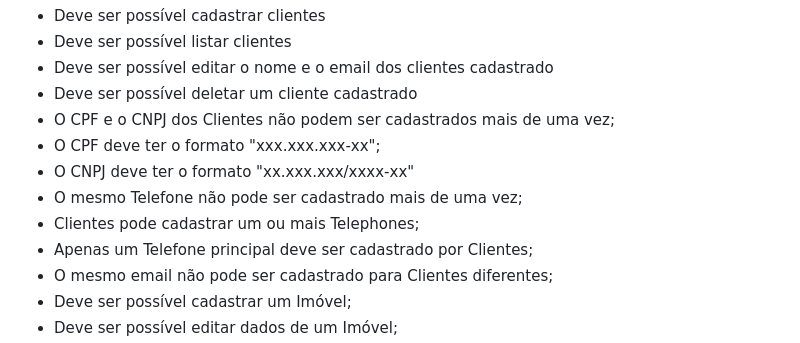
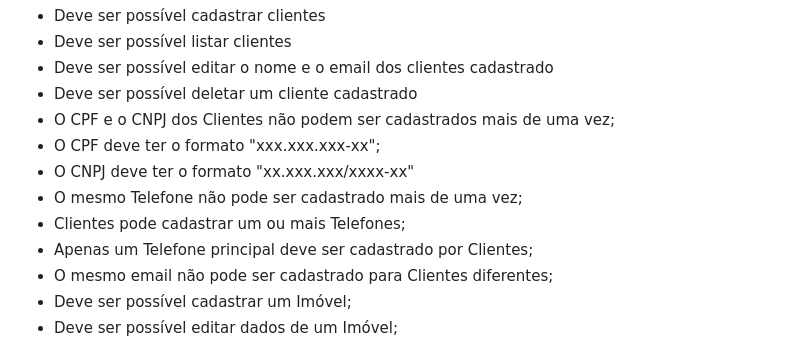
Before and after one commit to jairocket/find-your-home, a Markdown page: README.md, the part around the change. GitHub-like rendering.

```diff
--- a/README.md
+++ b/README.md
@@ -74,7 +74,7 @@ Rascunho funcional do produto final para validar a ideia do projeto e dar um vis
 - O CPF deve ter o formato "xxx.xxx.xxx-xx";
 - O CNPJ deve ter o formato "xx.xxx.xxx/xxxx-xx"
 - O mesmo Telefone não pode ser cadastrado mais de uma vez;
-- Clientes pode cadastrar um ou mais Telephones;
+- Clientes pode cadastrar um ou mais Telefones;
 - Apenas um Telefone principal deve ser cadastrado por Clientes;
 - O mesmo email não pode ser cadastrado para Clientes diferentes;
 - Deve ser possível cadastrar um Imóvel;
```
